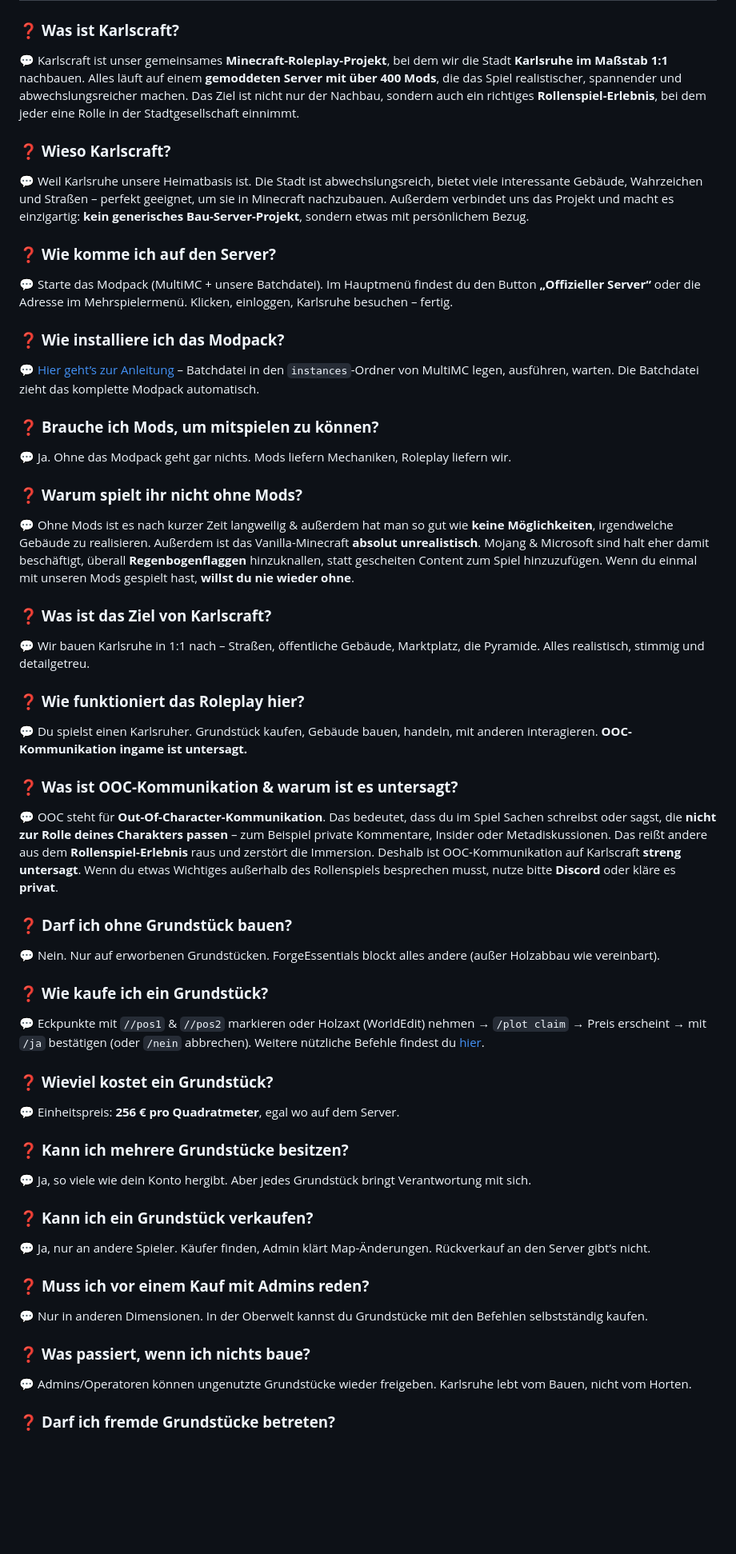
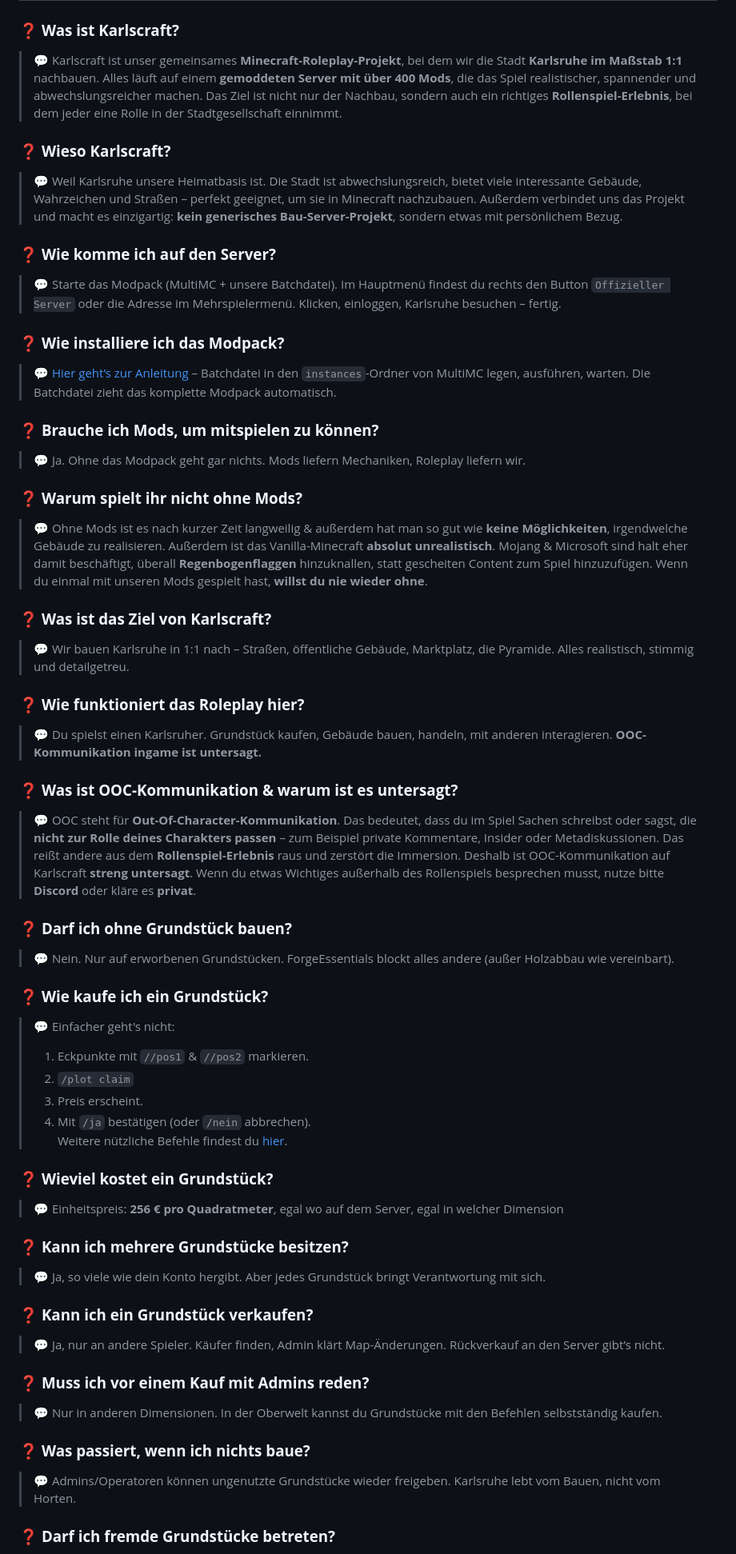
Before and after one commit to ViVBling/Karlscraft, a Markdown page: docs/faq.md, the part around one of its changes. Shown at 80% size. Rendered like a GitHub page; blank space fills up the shorter version.

```diff
--- a/docs/faq.md
+++ b/docs/faq.md
@@ -1,51 +1,56 @@
 # Karlscraft – FAQ
 
 ### ❓ **Was ist Karlscraft?**
-💬 Karlscraft ist unser gemeinsames **Minecraft-Roleplay-Projekt**, bei dem wir die Stadt **Karlsruhe im Maßstab 1:1** nachbauen. Alles läuft auf einem **gemoddeten Server mit über 400 Mods**, die das Spiel realistischer, spannender und abwechslungsreicher machen. Das Ziel ist nicht nur der Nachbau, sondern auch ein richtiges **Rollenspiel-Erlebnis**, bei dem jeder eine Rolle in der Stadtgesellschaft einnimmt.
+> 💬 Karlscraft ist unser gemeinsames **Minecraft-Roleplay-Projekt**, bei dem wir die Stadt **Karlsruhe im Maßstab 1:1** nachbauen. Alles läuft auf einem **gemoddeten Server mit über 400 Mods**, die das Spiel realistischer, spannender und abwechslungsreicher machen. Das Ziel ist nicht nur der Nachbau, sondern auch ein richtiges **Rollenspiel-Erlebnis**, bei dem jeder eine Rolle in der Stadtgesellschaft einnimmt.
 
 ### ❓ **Wieso Karlscraft?**
-💬 Weil Karlsruhe unsere Heimatbasis ist. Die Stadt ist abwechslungsreich, bietet viele interessante Gebäude, Wahrzeichen und Straßen – perfekt geeignet, um sie in Minecraft nachzubauen. Außerdem verbindet uns das Projekt und macht es einzigartig: **kein generisches Bau-Server-Projekt**, sondern etwas mit persönlichem Bezug.
+> 💬 Weil Karlsruhe unsere Heimatbasis ist. Die Stadt ist abwechslungsreich, bietet viele interessante Gebäude, Wahrzeichen und Straßen – perfekt geeignet, um sie in Minecraft nachzubauen. Außerdem verbindet uns das Projekt und macht es einzigartig: **kein generisches Bau-Server-Projekt**, sondern etwas mit persönlichem Bezug.
 
 ### ❓ **Wie komme ich auf den Server?**
-💬 Starte das Modpack (MultiMC + unsere Batchdatei). Im Hauptmenü findest du den Button **„Offizieller Server“** oder die Adresse im Mehrspielermenü. Klicken, einloggen, Karlsruhe besuchen – fertig.
+> 💬 Starte das Modpack (MultiMC + unsere Batchdatei). Im Hauptmenü findest du rechts den Button `Offizieller Server` oder die Adresse im Mehrspielermenü. Klicken, einloggen, Karlsruhe besuchen – fertig.
 
 ### ❓ **Wie installiere ich das Modpack?**
-💬 [Hier geht’s zur Anleitung](https://github.com/ViVBling/RevelationPlusPlus/wiki/Revelation---%E2%80%93-Schnellstart%E2%80%90Anleitung) – Batchdatei in den `instances`-Ordner von MultiMC legen, ausführen, warten. Die Batchdatei zieht das komplette Modpack automatisch.
+> 💬 [Hier geht’s zur Anleitung](https://github.com/ViVBling/RevelationPlusPlus/wiki/Revelation---%E2%80%93-Schnellstart%E2%80%90Anleitung) – Batchdatei in den `instances`-Ordner von MultiMC legen, ausführen, warten. Die Batchdatei zieht das komplette Modpack automatisch.
 
 ### ❓ **Brauche ich Mods, um mitspielen zu können?**
-💬 Ja. Ohne das Modpack geht gar nichts. Mods liefern Mechaniken, Roleplay liefern wir.
+> 💬 Ja. Ohne das Modpack geht gar nichts. Mods liefern Mechaniken, Roleplay liefern wir.
 
 ### ❓ **Warum spielt ihr nicht ohne Mods?**
-💬 Ohne Mods ist es nach kurzer Zeit langweilig & außerdem hat man so gut wie **keine Möglichkeiten**, irgendwelche Gebäude zu realisieren. Außerdem ist das Vanilla-Minecraft **absolut unrealistisch**. Mojang & Microsoft sind halt eher damit beschäftigt, überall **Regenbogenflaggen** hinzuknallen, statt gescheiten Content zum Spiel hinzuzufügen. Wenn du einmal mit unseren Mods gespielt hast, **willst du nie wieder ohne**.
+> 💬 Ohne Mods ist es nach kurzer Zeit langweilig & außerdem hat man so gut wie **keine Möglichkeiten**, irgendwelche Gebäude zu realisieren. Außerdem ist das Vanilla-Minecraft **absolut unrealistisch**. Mojang & Microsoft sind halt eher damit beschäftigt, überall **Regenbogenflaggen** hinzuknallen, statt gescheiten Content zum Spiel hinzuzufügen. Wenn du einmal mit unseren Mods gespielt hast, **willst du nie wieder ohne**.
 
 ### ❓ **Was ist das Ziel von Karlscraft?**
-💬 Wir bauen Karlsruhe in 1:1 nach – Straßen, öffentliche Gebäude, Marktplatz, die Pyramide. Alles realistisch, stimmig und detailgetreu.
+> 💬 Wir bauen Karlsruhe in 1:1 nach – Straßen, öffentliche Gebäude, Marktplatz, die Pyramide. Alles realistisch, stimmig und detailgetreu.
 
 ### ❓ **Wie funktioniert das Roleplay hier?**
-💬 Du spielst einen Karlsruher. Grundstück kaufen, Gebäude bauen, handeln, mit anderen interagieren. **OOC-Kommunikation ingame ist untersagt.**
+> 💬 Du spielst einen Karlsruher. Grundstück kaufen, Gebäude bauen, handeln, mit anderen interagieren. **OOC-Kommunikation ingame ist untersagt.**
 
 ### ❓ **Was ist OOC-Kommunikation & warum ist es untersagt?**
-💬 OOC steht für **Out-Of-Character-Kommunikation**. Das bedeutet, dass du im Spiel Sachen schreibst oder sagst, die **nicht zur Rolle deines Charakters passen** – zum Beispiel private Kommentare, Insider oder Metadiskussionen. Das reißt andere aus dem **Rollenspiel-Erlebnis** raus und zerstört die Immersion. Deshalb ist OOC-Kommunikation auf Karlscraft **streng untersagt**. Wenn du etwas Wichtiges außerhalb des Rollenspiels besprechen musst, nutze bitte **Discord** oder kläre es **privat**.
+> 💬 OOC steht für **Out-Of-Character-Kommunikation**. Das bedeutet, dass du im Spiel Sachen schreibst oder sagst, die **nicht zur Rolle deines Charakters passen** – zum Beispiel private Kommentare, Insider oder Metadiskussionen. Das reißt andere aus dem **Rollenspiel-Erlebnis** raus und zerstört die Immersion. Deshalb ist OOC-Kommunikation auf Karlscraft **streng untersagt**. Wenn du etwas Wichtiges außerhalb des Rollenspiels besprechen musst, nutze bitte **Discord** oder kläre es **privat**.
 
 ### ❓ **Darf ich ohne Grundstück bauen?**
-💬 Nein. Nur auf erworbenen Grundstücken. ForgeEssentials blockt alles andere (außer Holzabbau wie vereinbart).
+> 💬 Nein. Nur auf erworbenen Grundstücken. ForgeEssentials blockt alles andere (außer Holzabbau wie vereinbart).
 
 ### ❓ **Wie kaufe ich ein Grundstück?**
-💬 Eckpunkte mit `//pos1` & `//pos2` markieren oder Holzaxt (WorldEdit) nehmen → `/plot claim` → Preis erscheint → mit `/ja` bestätigen (oder `/nein` abbrechen). Weitere nützliche Befehle findest du [hier](https://github.com/ViVBling/RevelationPlusPlus/blob/3307f3ef188b01b5962c5e008160f7a67a2b00d5/docs/Karlscraft%20%E2%80%94%20Befehlsliste.md).
+> 💬 Einfacher geht's nicht:
+> 1. Eckpunkte mit `//pos1` & `//pos2` markieren. <br>
+> 2. `/plot claim` <br>
+> 3. Preis erscheint. <br>
+> 4. Mit `/ja` bestätigen (oder `/nein` abbrechen). <br>
+> Weitere nützliche Befehle findest du [hier](https://github.com/ViVBling/RevelationPlusPlus/blob/3307f3ef188b01b5962c5e008160f7a67a2b00d5/docs/Karlscraft%20%E2%80%94%20Befehlsliste.md).
 
 ### ❓ **Wieviel kostet ein Grundstück?**
-💬 Einheitspreis: **256 € pro Quadratmeter**, egal wo auf dem Server.
+> 💬 Einheitspreis: **256 € pro Quadratmeter**, egal wo auf dem Server, egal in welcher Dimension
 
 ### ❓ **Kann ich mehrere Grundstücke besitzen?**
-💬 Ja, so viele wie dein Konto hergibt. Aber jedes Grundstück bringt Verantwortung mit sich.
+> 💬 Ja, so viele wie dein Konto hergibt. Aber jedes Grundstück bringt Verantwortung mit sich.
 
 ### ❓ **Kann ich ein Grundstück verkaufen?**
-💬 Ja, nur an andere Spieler. Käufer finden, Admin klärt Map-Änderungen. Rückverkauf an den Server gibt’s nicht.
+> 💬 Ja, nur an andere Spieler. Käufer finden, Admin klärt Map-Änderungen. Rückverkauf an den Server gibt’s nicht.
 
 ### ❓ **Muss ich vor einem Kauf mit Admins reden?**
-💬 Nur in anderen Dimensionen. In der Oberwelt kannst du Grundstücke mit den Befehlen selbstständig kaufen.
+> 💬 Nur in anderen Dimensionen. In der Oberwelt kannst du Grundstücke mit den Befehlen selbstständig kaufen.
 
 ### ❓ **Was passiert, wenn ich nichts baue?**
-💬 Admins/Operatoren können ungenutzte Grundstücke wieder freigeben. Karlsruhe lebt vom Bauen, nicht vom Horten.
+> 💬 Admins/Operatoren können ungenutzte Grundstücke wieder freigeben. Karlsruhe lebt vom Bauen, nicht vom Horten.
 
 ### ❓ **Darf ich fremde Grundstücke betreten?**
```
Also changed, not shown: other parts of docs/faq.md (+87 -79 lines).
